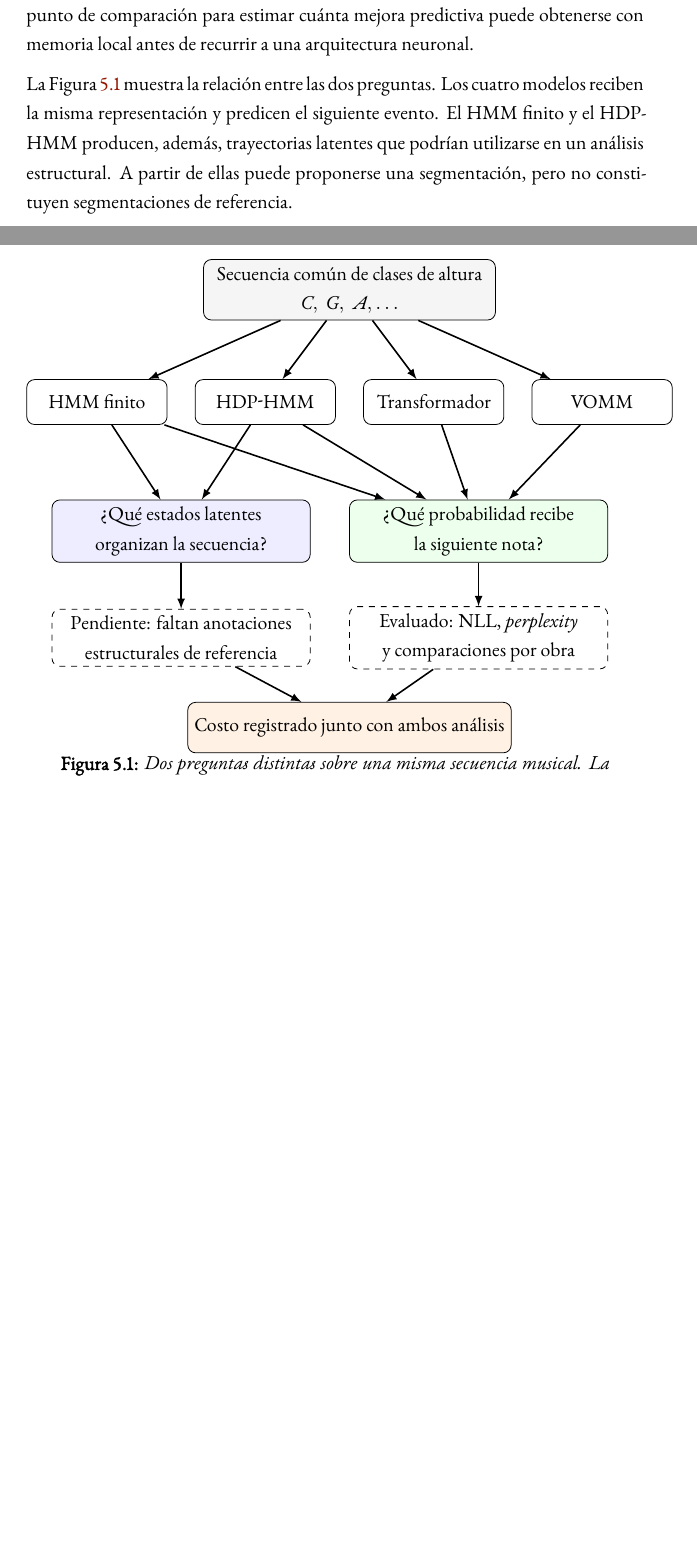
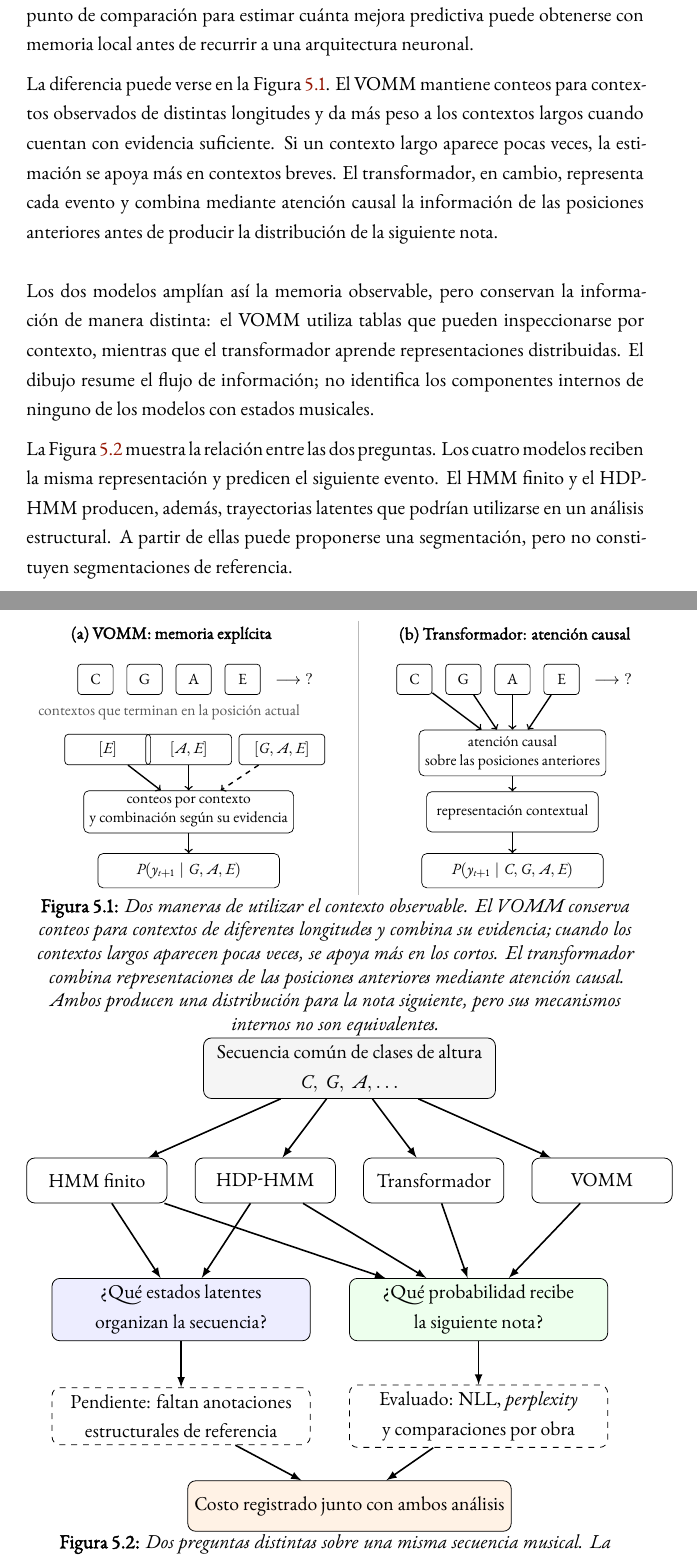
Before and after one commit to JanusAdamus/Tesis, a LaTeX thesis (itam-thesis.tex, which reads chapters/chapter4.tex): two parts of pages 56 and 57 of 81 before the commit and two parts of pages 56 and 57 of 82 after it, joined at a grey line, cut so that both start at the same text, the shorter picture padded with empty space. Compiled offline with XeLaTeX.

Commit message:
docs: add VOMM and transformer diagram

```diff
--- a/chapters/chapter4.tex
+++ b/chapters/chapter4.tex
@@ -8,6 +8,69 @@ Un transformador causal parte de otra representación. No postula una trayectori
 Esa pregunta permite establecer una base común, aunque sólo cubre una parte del problema musical. Un modelo puede anticipar bien la siguiente nota sin recuperar frases, secciones o funciones armónicas. Una trayectoria latente, por su parte, puede ser fácil de inspeccionar sin alcanzar la mejor predicción fuera de muestra. Esa posibilidad de inspección no basta para atribuir significado musical a sus estados. El capítulo mantiene separados ambos objetivos: la descripción estructural sigue siendo el objetivo musical, pero aún no cuenta con una evaluación externa, mientras que la predicción del siguiente evento proporciona la tarea común. También se registra el costo computacional, pues condiciona qué resultados pueden reproducirse en la práctica.
 
 Se incorpora también un modelo de Markov de orden variable, o VOMM por sus siglas en inglés \cite{begleiter2004}. A diferencia del HMM de primer orden, el VOMM puede consultar varios eventos observados del pasado; a diferencia del transformador, lo hace mediante tablas explícitas de conteos. Sirve así como punto de comparación para estimar cuánta mejora predictiva puede obtenerse con memoria local antes de recurrir a una arquitectura neuronal.
+
+La diferencia puede verse en la Figura~\ref{fig:chapter4-vomm-transformer}. El VOMM mantiene conteos para contextos observados de distintas longitudes y da más peso a los contextos largos cuando cuentan con evidencia suficiente. Si un contexto largo aparece pocas veces, la estimación se apoya más en contextos breves. El transformador, en cambio, representa cada evento y combina mediante atención causal la información de las posiciones anteriores antes de producir la distribución de la siguiente nota.
+
+\begin{figure}[htbp]
+  \centering
+  \resizebox{0.98\textwidth}{!}{%
+  \begin{tikzpicture}[
+    x=1cm,
+    y=1cm,
+    font=\small,
+    token/.style={draw, rounded corners=2pt, minimum width=0.72cm, minimum height=0.62cm, align=center},
+    context/.style={draw, rounded corners=2pt, minimum width=1.75cm, minimum height=0.62cm, align=center},
+    process/.style={draw, rounded corners=3pt, minimum width=3.5cm, minimum height=0.82cm, align=center},
+    output/.style={draw, rounded corners=3pt, minimum width=3.7cm, minimum height=0.70cm, align=center},
+    flow/.style={->, thick},
+    support/.style={->, thick, dashed}
+  ]
+    \node[font=\bfseries] at (-3.8,3.05) {(a) VOMM: memoria explícita};
+    \node[font=\bfseries] at (3.2,3.05) {(b) Transformador: atención causal};
+    \draw[gray!55] (0,3.35) -- (0,-2.25);
+
+    % VOMM
+    \node[token] (v1) at (-5.35,2.15) {C};
+    \node[token] (v2) at (-4.35,2.15) {G};
+    \node[token] (v3) at (-3.35,2.15) {A};
+    \node[token] (v4) at (-2.35,2.15) {E};
+    \node at (-1.30,2.15) {$\longrightarrow\; ?$};
+    \node[align=center, text=gray!70!black] at (-3.85,1.48) {contextos que terminan en la posición actual};
+
+    \node[context] (c1) at (-5.10,0.72) {$[E]$};
+    \node[context] (c2) at (-3.45,0.72) {$[A,E]$};
+    \node[context] (c3) at (-1.55,0.72) {$[G,A,E]$};
+    \node[process] (counts) at (-3.45,-0.55) {conteos por contexto\\y combinación según su evidencia};
+    \node[output] (vout) at (-3.45,-1.75) {$P(y_{t+1}\mid G,A,E)$};
+
+    \draw[flow] (c1) -- (counts);
+    \draw[flow] (c2) -- (counts);
+    \draw[support] (c3) -- (counts);
+    \draw[flow] (counts) -- (vout);
+
+    % Transformer
+    \node[token] (t1) at (1.15,2.15) {C};
+    \node[token] (t2) at (2.15,2.15) {G};
+    \node[token] (t3) at (3.15,2.15) {A};
+    \node[token] (t4) at (4.15,2.15) {E};
+    \node at (5.20,2.15) {$\longrightarrow\; ?$};
+    \node[process] (attention) at (3.15,0.65) {atención causal\\sobre las posiciones anteriores};
+    \node[process] (representation) at (3.15,-0.55) {representación contextual};
+    \node[output] (tout) at (3.15,-1.75) {$P(y_{t+1}\mid C,G,A,E)$};
+
+    \draw[flow] (t1) -- (attention);
+    \draw[flow] (t2) -- (attention);
+    \draw[flow] (t3) -- (attention);
+    \draw[flow] (t4) -- (attention);
+    \draw[flow] (attention) -- (representation);
+    \draw[flow] (representation) -- (tout);
+  \end{tikzpicture}%
+  }
+  \caption{Dos maneras de utilizar el contexto observable. El VOMM conserva conteos para contextos de diferentes longitudes y combina su evidencia; cuando los contextos largos aparecen pocas veces, se apoya más en los cortos. El transformador combina representaciones de las posiciones anteriores mediante atención causal. Ambos producen una distribución para la nota siguiente, pero sus mecanismos internos no son equivalentes.}
+  \label{fig:chapter4-vomm-transformer}
+\end{figure}
+
+Los dos modelos amplían así la memoria observable, pero conservan la información de manera distinta: el VOMM utiliza tablas que pueden inspeccionarse por contexto, mientras que el transformador aprende representaciones distribuidas. El dibujo resume el flujo de información; no identifica los componentes internos de ninguno de los modelos con estados musicales.
 
 La Figura~\ref{fig:chapter4-evaluation-focus} muestra la relación entre las dos preguntas. Los cuatro modelos reciben la misma representación y predicen el siguiente evento. El HMM finito y el HDP-HMM producen, además, trayectorias latentes que podrían utilizarse en un análisis estructural. A partir de ellas puede proponerse una segmentación, pero no constituyen segmentaciones de referencia.
 
```
Also changed, not shown: output/pdf/itam-thesis.pdf.
